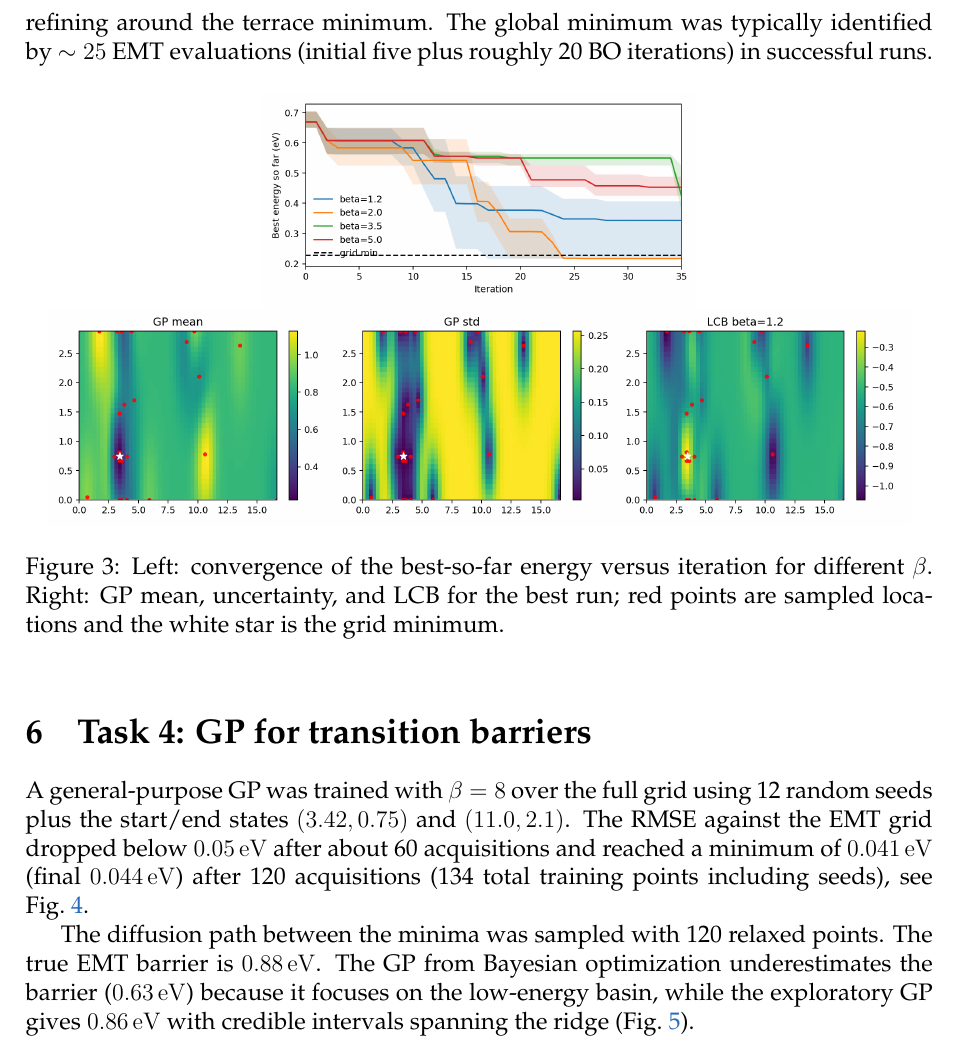
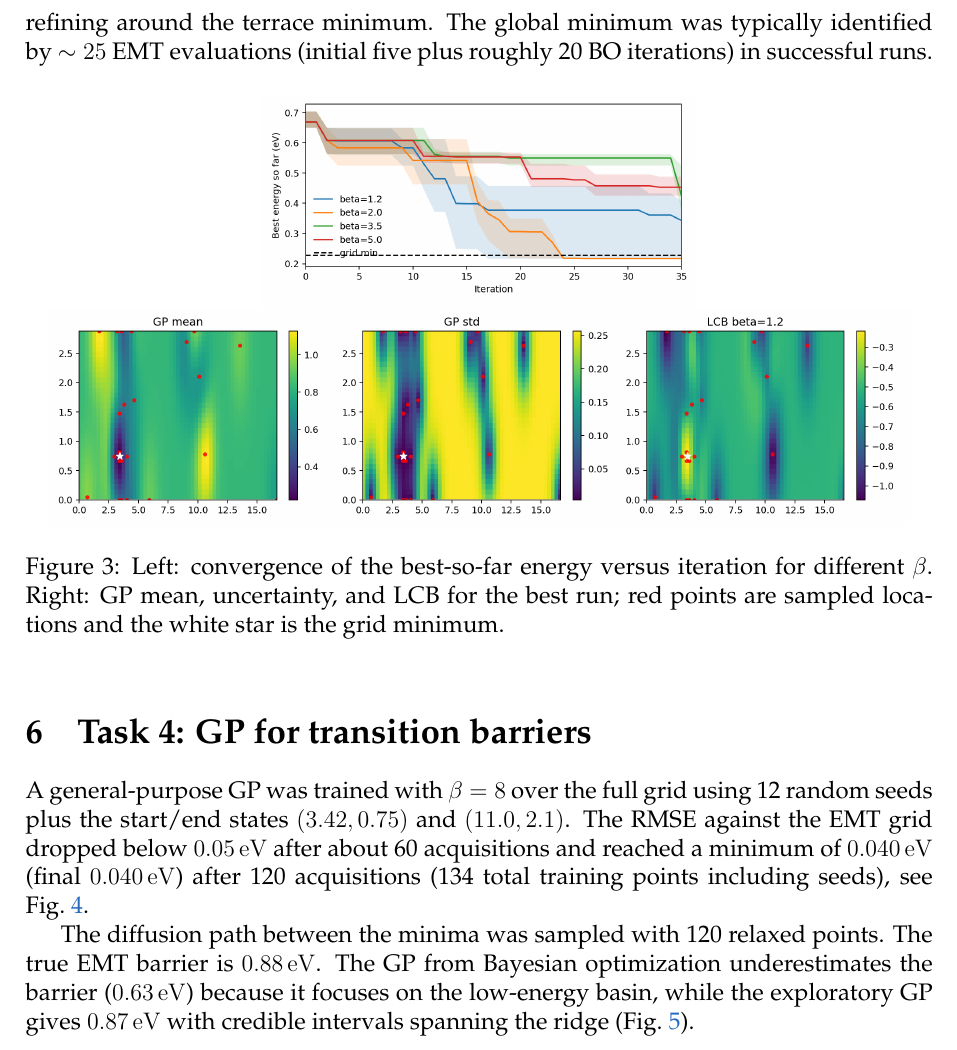
Before and after one commit to arsulesandy/au-adatom-bayesopt, a LaTeX document (report.tex): part of page 3 of 5, cut so that both start at the same text. Compiled offline with pdfLaTeX.

Commit message:
Improved latex

```diff
--- a/report.tex
+++ b/report.tex
@@ -94,9 +94,9 @@ Fig.~\ref{fig:bo} shows convergence and the posterior for the best-performing se
 \end{figure}
 
 \section{Task 4: GP for transition barriers}
-A general-purpose GP was trained with $\beta=8$ over the full grid using 12 random seeds plus the start/end states $(3.42,0.75)$ and $(11.0,2.1)$. The RMSE against the EMT grid dropped below \SI{0.05}{eV} after about 60 acquisitions and reached a minimum of \SI{0.041}{eV} (final \SI{0.044}{eV}) after 120 acquisitions (134 total training points including seeds), see Fig.~\ref{fig:rmse}.
+A general-purpose GP was trained with $\beta=8$ over the full grid using 12 random seeds plus the start/end states $(3.42,0.75)$ and $(11.0,2.1)$. The RMSE against the EMT grid dropped below \SI{0.05}{eV} after about 60 acquisitions and reached a minimum of \SI{0.040}{eV} (final \SI{0.040}{eV}) after 120 acquisitions (134 total training points including seeds), see Fig.~\ref{fig:rmse}.
 
-The diffusion path between the minima was sampled with 120 relaxed points. The true EMT barrier is \SI{0.88}{eV}. The GP from Bayesian optimization underestimates the barrier (\SI{0.63}{eV}) because it focuses on the low-energy basin, while the exploratory GP gives \SI{0.86}{eV} with credible intervals spanning the ridge (Fig.~\ref{fig:path}).
+The diffusion path between the minima was sampled with 120 relaxed points. The true EMT barrier is \SI{0.88}{eV}. The GP from Bayesian optimization underestimates the barrier (\SI{0.63}{eV}) because it focuses on the low-energy basin, while the exploratory GP gives \SI{0.87}{eV} with credible intervals spanning the ridge (Fig.~\ref{fig:path}).
 
 \begin{figure}[h]
     \centering
```
Also changed, not shown: README.md, artifacts/figures/task3_bo_convergence.png, artifacts/figures/task4_rmse_gp.png, artifacts/figures/task4_transition_path.png, 2 other files.
